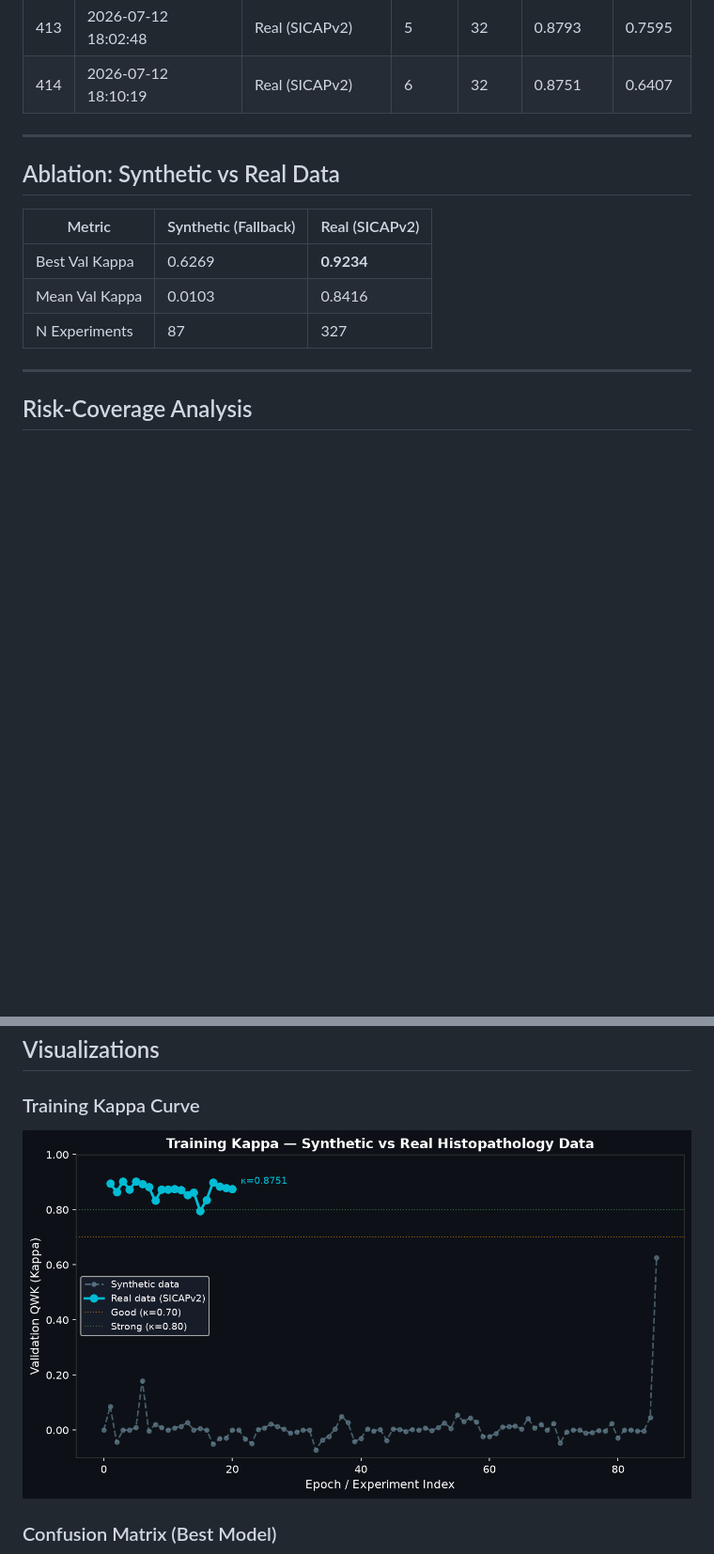
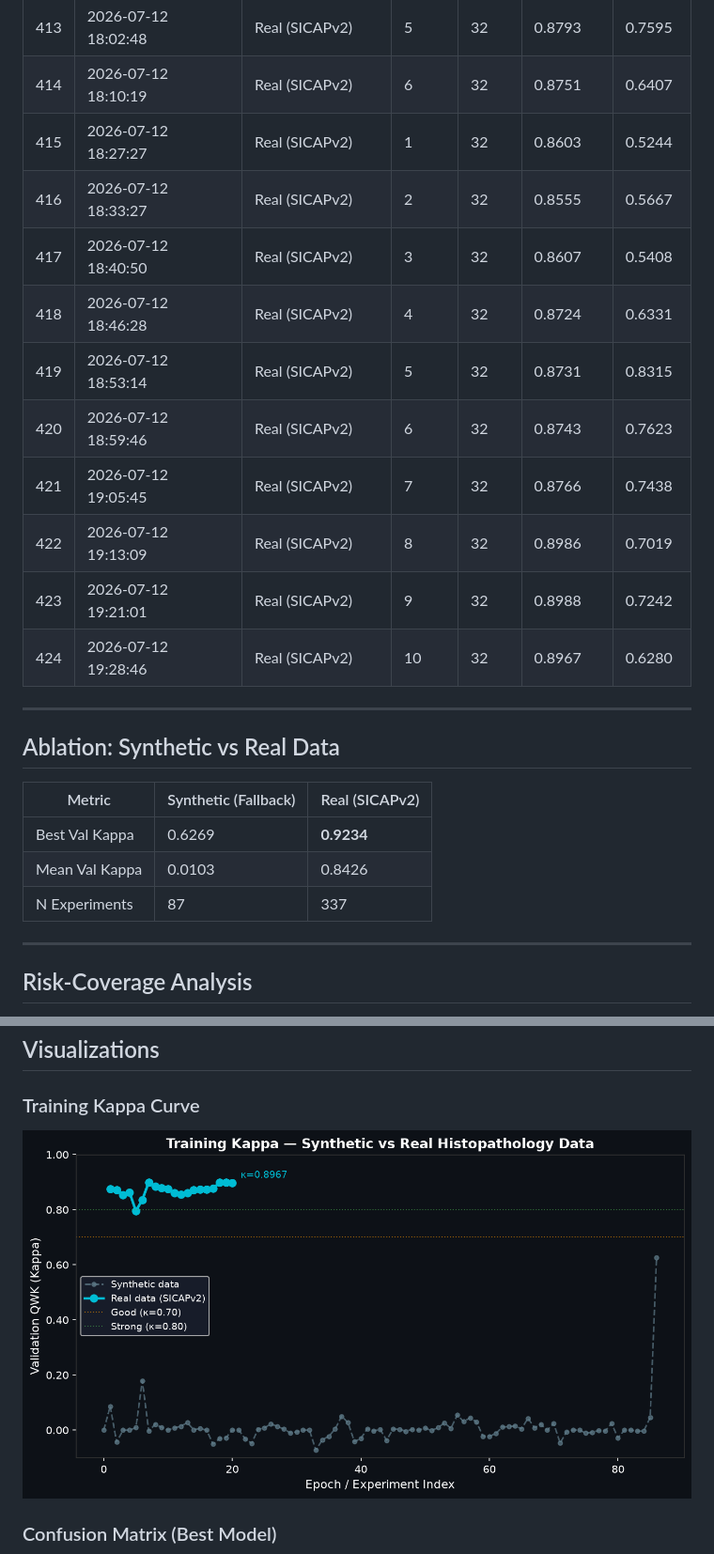
Before and after one commit to abdulbasit742/prostate-cadx, a Markdown page: docs/RESULTS.md, 2 parts joined by grey strips. Shown at 94% size. Rendered like a GitHub page; pictures changed too: docs/assets/kappa_curve.png; blank space fills up the shorter version.

Commit message:
docs(auto): update results & paper after sweep backbone=resnet50 kappa=[latest]

```diff
--- a/docs/RESULTS.md
+++ b/docs/RESULTS.md
@@ -435,6 +435,16 @@
 | 412 | 2026-07-12 17:55:30 | Real (SICAPv2) | 4 | 32 | 0.8847 | 0.4992 |
 | 413 | 2026-07-12 18:02:48 | Real (SICAPv2) | 5 | 32 | 0.8793 | 0.7595 |
 | 414 | 2026-07-12 18:10:19 | Real (SICAPv2) | 6 | 32 | 0.8751 | 0.6407 |
+| 415 | 2026-07-12 18:27:27 | Real (SICAPv2) | 1 | 32 | 0.8603 | 0.5244 |
+| 416 | 2026-07-12 18:33:27 | Real (SICAPv2) | 2 | 32 | 0.8555 | 0.5667 |
+| 417 | 2026-07-12 18:40:50 | Real (SICAPv2) | 3 | 32 | 0.8607 | 0.5408 |
+| 418 | 2026-07-12 18:46:28 | Real (SICAPv2) | 4 | 32 | 0.8724 | 0.6331 |
+| 419 | 2026-07-12 18:53:14 | Real (SICAPv2) | 5 | 32 | 0.8731 | 0.8315 |
+| 420 | 2026-07-12 18:59:46 | Real (SICAPv2) | 6 | 32 | 0.8743 | 0.7623 |
+| 421 | 2026-07-12 19:05:45 | Real (SICAPv2) | 7 | 32 | 0.8766 | 0.7438 |
+| 422 | 2026-07-12 19:13:09 | Real (SICAPv2) | 8 | 32 | 0.8986 | 0.7019 |
+| 423 | 2026-07-12 19:21:01 | Real (SICAPv2) | 9 | 32 | 0.8988 | 0.7242 |
+| 424 | 2026-07-12 19:28:46 | Real (SICAPv2) | 10 | 32 | 0.8967 | 0.6280 |
 
 ---
 
@@ -443,8 +453,8 @@
 | Metric | Synthetic (Fallback) | Real (SICAPv2) |
 |--------|---------------------|----------------|
 | Best Val Kappa | 0.6269 | **0.9234** |
-| Mean Val Kappa | 0.0103 | 0.8416 |
-| N Experiments | 87 | 327 |
+| Mean Val Kappa | 0.0103 | 0.8426 |
+| N Experiments | 87 | 337 |
 
 ---
 
```
Also changed, not shown: other parts of docs/RESULTS.md (+1 -1 lines).
